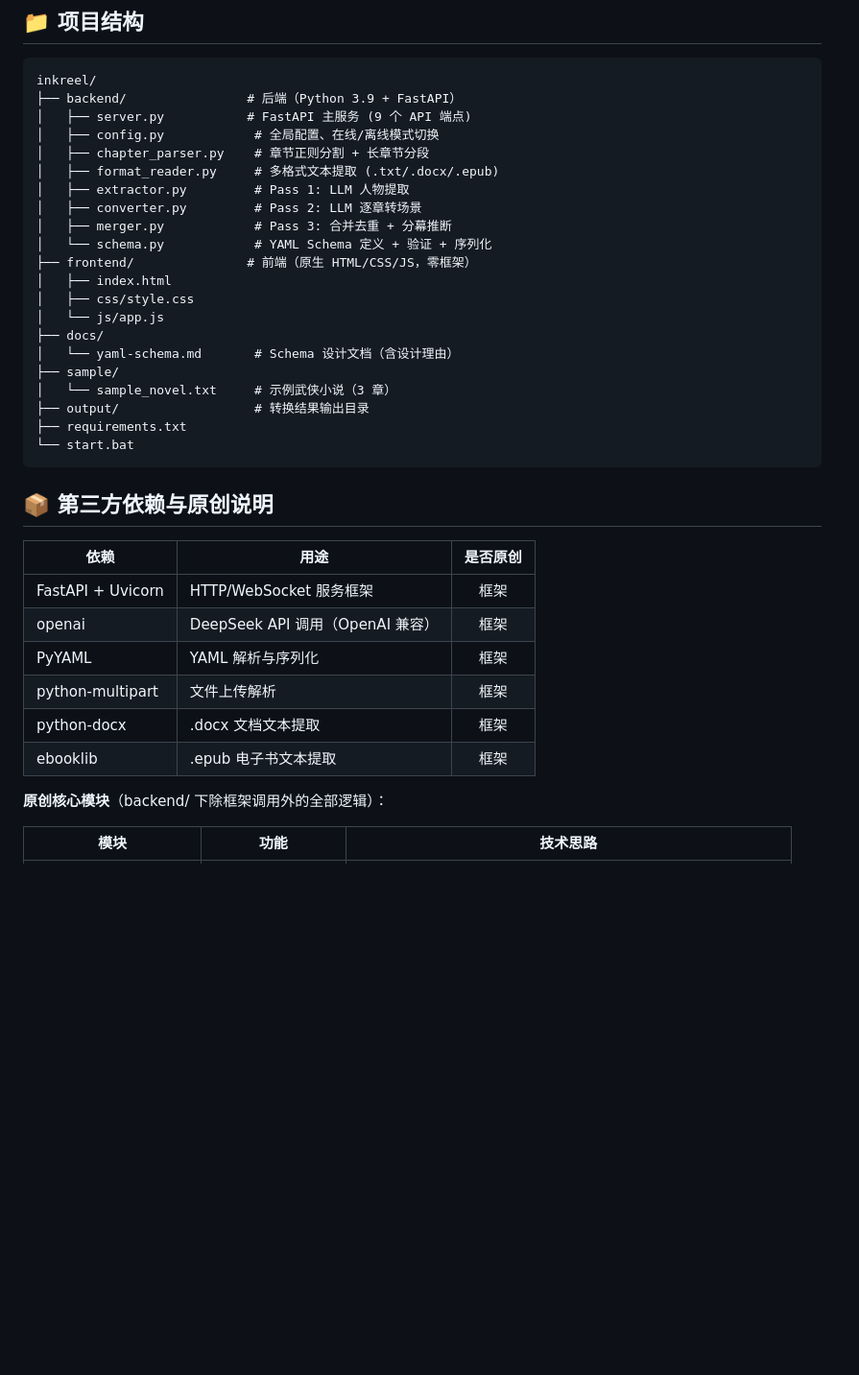
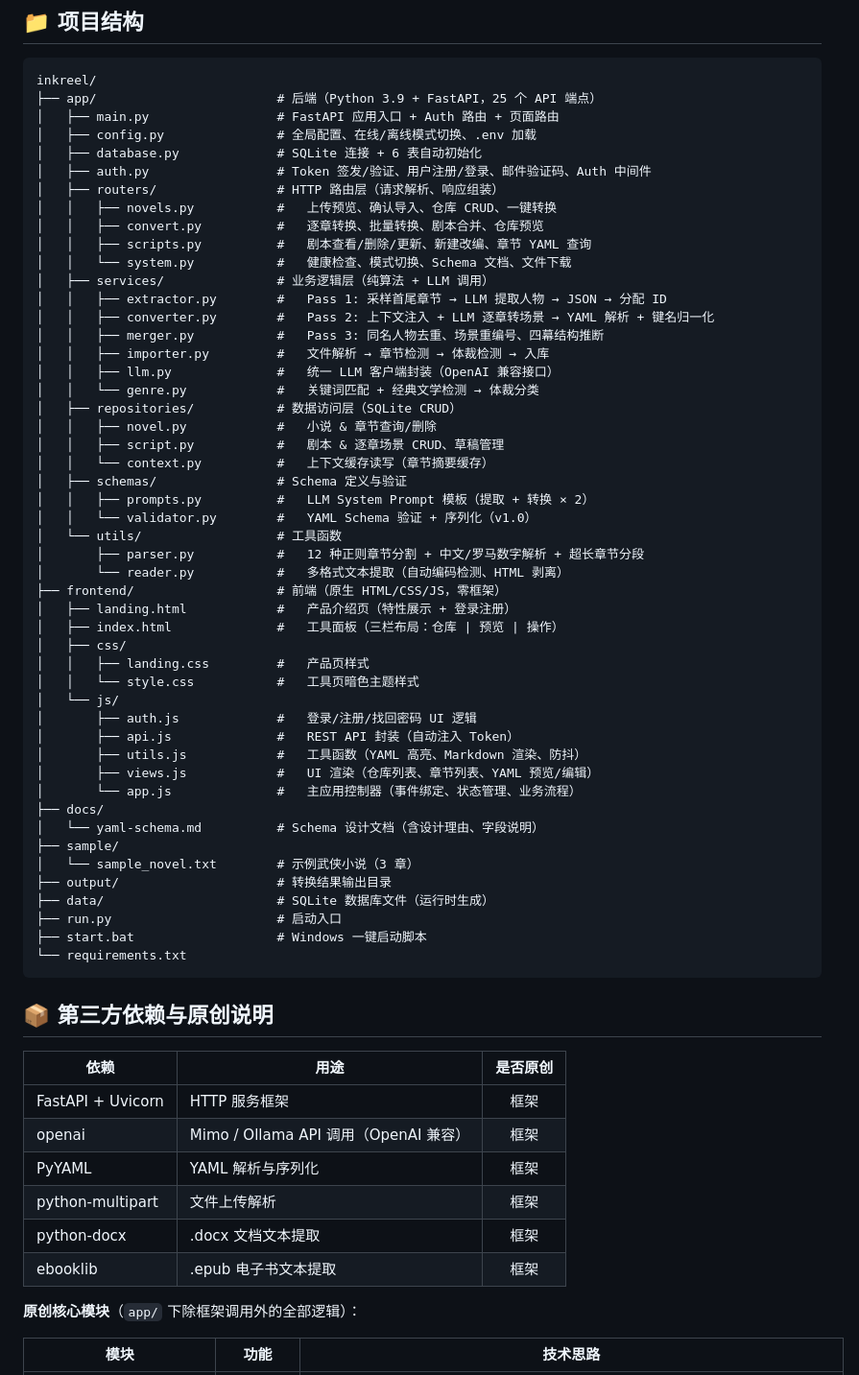
Before and after one commit to loop-zer0/inkreel, a Markdown page: README.md, the part around one of its changes. Shown at 96% size. Drawn GitHub-style; blank space fills up the shorter version.

Commit message:
docs: update README for layered architecture and new features
README 更新：修正项目结构图（backend/ → app/ 分层架构）、启动命令（python run.py）、环境变量名（INKREEL_API_KEY），新增认证系统、多剧本管理、批量转换、产品页等特性描述。新增 .env 配置说明章节。

````diff
--- a/README.md
+++ b/README.md
@@ -49,40 +80,68 @@ ollama pull qwen2.5:7b
 
 ```
 inkreel/
-├── backend/                # 后端（Python 3.9 + FastAPI）
-│   ├── server.py           # FastAPI 主服务 (9 个 API 端点)
-│   ├── config.py            # 全局配置、在线/离线模式切换
-│   ├── chapter_parser.py    # 章节正则分割 + 长章节分段
-│   ├── format_reader.py     # 多格式文本提取 (.txt/.docx/.epub)
-│   ├── extractor.py         # Pass 1: LLM 人物提取
-│   ├── converter.py         # Pass 2: LLM 逐章转场景
-│   ├── merger.py            # Pass 3: 合并去重 + 分幕推断
-│   └── schema.py            # YAML Schema 定义 + 验证 + 序列化
-├── frontend/               # 前端（原生 HTML/CSS/JS，零框架）
-│   ├── index.html
-│   ├── css/style.css
-│   └── js/app.js
+├── app/                        # 后端（Python 3.9 + FastAPI，25 个 API 端点）
+│   ├── main.py                 # FastAPI 应用入口 + Auth 路由 + 页面路由
+│   ├── config.py               # 全局配置、在线/离线模式切换、.env 加载
+│   ├── database.py             # SQLite 连接 + 6 表自动初始化
+│   ├── auth.py                 # Token 签发/验证、用户注册/登录、邮件验证码、Auth 中间件
+│   ├── routers/                # HTTP 路由层（请求解析、响应组装）
+│   │   ├── novels.py           #   上传预览、确认导入、仓库 CRUD、一键转换
+│   │   ├── convert.py          #   逐章转换、批量转换、剧本合并、仓库预览
+│   │   ├── scripts.py          #   剧本查看/删除/更新、新建改编、章节 YAML 查询
+│   │   └── system.py           #   健康检查、模式切换、Schema 文档、文件下载
+│   ├── services/               # 业务逻辑层（纯算法 + LLM 调用）
+│   │   ├── extractor.py        #   Pass 1: 采样首尾章节 → LLM 提取人物 → JSON → 分配 ID
+│   │   ├── converter.py        #   Pass 2: 上下文注入 + LLM 逐章转场景 → YAML 解析 + 键名归一化
+│   │   ├── merger.py           #   Pass 3: 同名人物去重、场景重编号、四幕结构推断
+│   │   ├── importer.py         #   文件解析 → 章节检测 → 体裁检测 → 入库
+│   │   ├── llm.py              #   统一 LLM 客户端封装（OpenAI 兼容接口）
+│   │   └── genre.py            #   关键词匹配 + 经典文学检测 → 体裁分类
+│   ├── repositories/           # 数据访问层（SQLite CRUD）
+│   │   ├── novel.py            #   小说 & 章节查询/删除
+│   │   ├── script.py           #   剧本 & 逐章场景 CRUD、草稿管理
+│   │   └── context.py          #   上下文缓存读写（章节摘要缓存）
+│   ├── schemas/                # Schema 定义与验证
+│   │   ├── prompts.py          #   LLM System Prompt 模板（提取 + 转换 × 2）
+│   │   └── validator.py        #   YAML Schema 验证 + 序列化（v1.0）
+│   └── utils/                  # 工具函数
+│       ├── parser.py           #   12 种正则章节分割 + 中文/罗马数字解析 + 超长章节分段
+│       └── reader.py           #   多格式文本提取（自动编码检测、HTML 剥离）
+├── frontend/                   # 前端（原生 HTML/CSS/JS，零框架）
+│   ├── landing.html            #   产品介绍页（特性展示 + 登录注册）
+│   ├── index.html              #   工具面板（三栏布局：仓库 | 预览 | 操作）
+│   ├── css/
+│   │   ├── landing.css         #   产品页样式
+│   │   └── style.css           #   工具页暗色主题样式
+│   └── js/
+│       ├── auth.js             #   登录/注册/找回密码 UI 逻辑
+│       ├── api.js              #   REST API 封装（自动注入 Token）
+│       ├── utils.js            #   工具函数（YAML 高亮、Markdown 渲染、防抖）
+│       ├── views.js            #   UI 渲染（仓库列表、章节列表、YAML 预览/编辑）
+│       └── app.js              #   主应用控制器（事件绑定、状态管理、业务流程）
 ├── docs/
-│   └── yaml-schema.md       # Schema 设计文档（含设计理由）
+│   └── yaml-schema.md          # Schema 设计文档（含设计理由、字段说明）
 ├── sample/
-│   └── sample_novel.txt     # 示例武侠小说（3 章）
-├── output/                  # 转换结果输出目录
-├── requirements.txt
-└── start.bat
+│   └── sample_novel.txt        # 示例武侠小说（3 章）
+├── output/                     # 转换结果输出目录
+├── data/                       # SQLite 数据库文件（运行时生成）
+├── run.py                      # 启动入口
+├── start.bat                   # Windows 一键启动脚本
+└── requirements.txt
 ```
 
 ## 📦 第三方依赖与原创说明
 
 | 依赖 | 用途 | 是否原创 |
 |------|------|:------:|
-| FastAPI + Uvicorn | HTTP/WebSocket 服务框架 | 框架 |
-| openai | DeepSeek API 调用（OpenAI 兼容） | 框架 |
+| FastAPI + Uvicorn | HTTP 服务框架 | 框架 |
+| openai | Mimo / Ollama API 调用（OpenAI 兼容） | 框架 |
 | PyYAML | YAML 解析与序列化 | 框架 |
 | python-multipart | 文件上传解析 | 框架 |
 | python-docx | .docx 文档文本提取 | 框架 |
 | ebooklib | .epub 电子书文本提取 | 框架 |
 
-**原创核心模块**（backend/ 下除框架调用外的全部逻辑）：
+**原创核心模块**（`app/` 下除框架调用外的全部逻辑）：
 
 | 模块 | 功能 | 技术思路 |
 |------|------|----------|
````
Also changed, not shown: other parts of README.md (+64 -27 lines).
